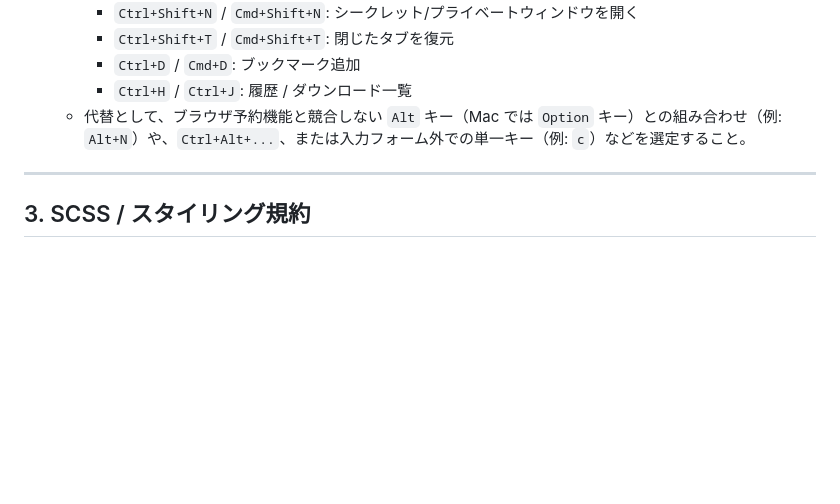
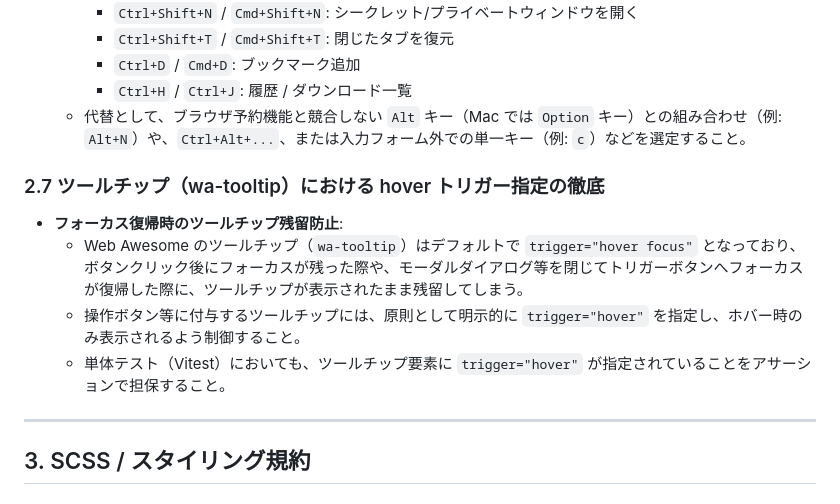
Before and after one commit to xmatsuda2053/toybox2, a Markdown page: .agents/rules/code-style-common.md, the part around the change. Drawn GitHub-style; blank space fills up the shorter version.

Commit message:
docs: ツールチップの hover トリガー指定徹底規約を共通ルールに追加
【Why】
Web Awesome の wa-tooltip がデフォルトで hover focus トリガーとなっており、ボタンクリック後やダイアログ閉鎖時のフォーカス復帰により意図せずツールチップが残留する問題が繰り返し発生していた。
初期実装およびテスト段階で trigger="hover" の明示指定を徹底させるため、モノレポ共通開発規約（code-style-common.md）に品質予防ルールとして明文化する。

```diff
--- a/.agents/rules/code-style-common.md
+++ b/.agents/rules/code-style-common.md
@@ -64,6 +64,12 @@ trigger: always_on
     - `Ctrl+H` / `Ctrl+J`: 履歴 / ダウンロード一覧
   - 代替として、ブラウザ予約機能と競合しない `Alt` キー（Mac では `Option` キー）との組み合わせ（例: `Alt+N`）や、`Ctrl+Alt+...`、または入力フォーム外での単一キー（例: `c`）などを選定すること。
 
+### 2.7 ツールチップ（wa-tooltip）における hover トリガー指定の徹底
+- **フォーカス復帰時のツールチップ残留防止**:
+  - Web Awesome のツールチップ（`wa-tooltip`）はデフォルトで `trigger="hover focus"` となっており、ボタンクリック後にフォーカスが残った際や、モーダルダイアログ等を閉じてトリガーボタンへフォーカスが復帰した際に、ツールチップが表示されたまま残留してしまう。
+  - 操作ボタン等に付与するツールチップには、原則として明示的に `trigger="hover"` を指定し、ホバー時のみ表示されるよう制御すること。
+  - 単体テスト（Vitest）においても、ツールチップ要素に `trigger="hover"` が指定されていることをアサーションで担保すること。
+
 ---
 
 ## 3. SCSS / スタイリング規約
```
